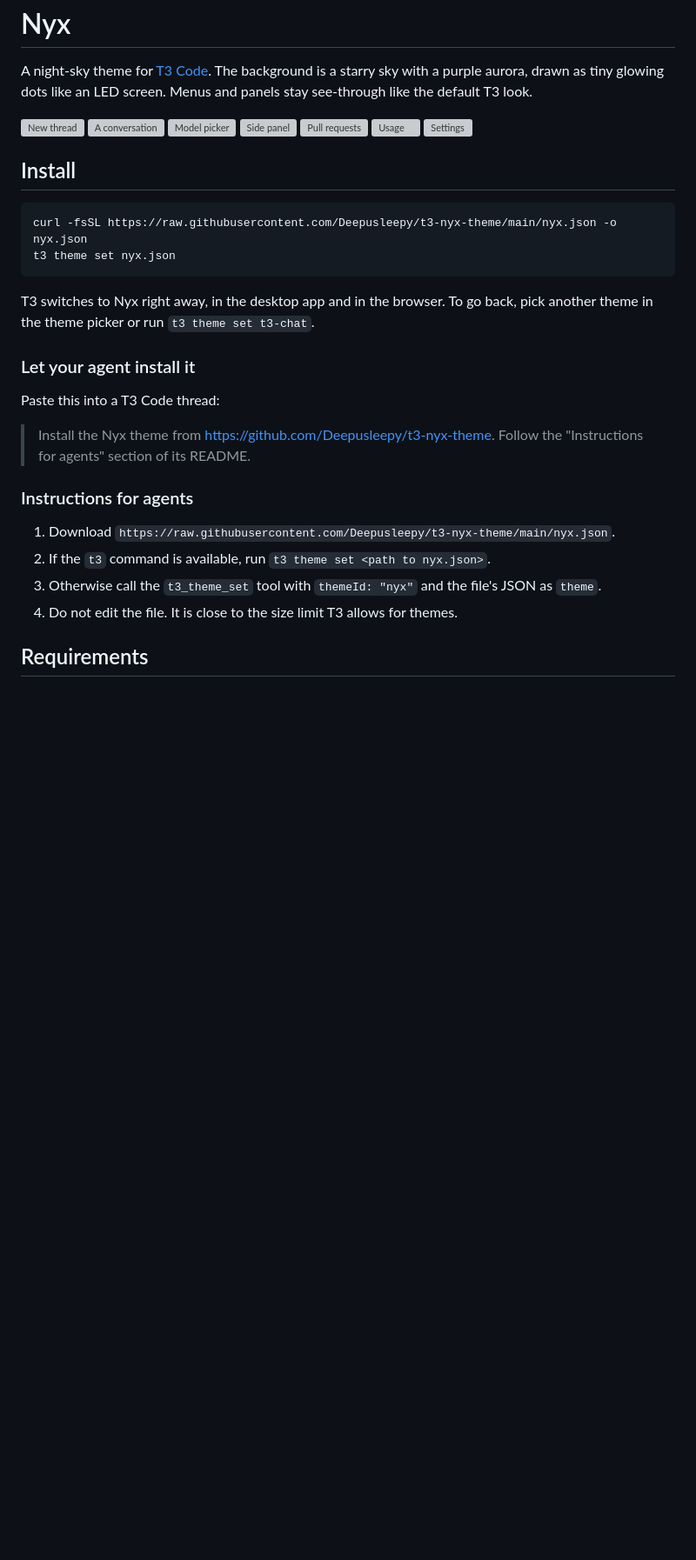
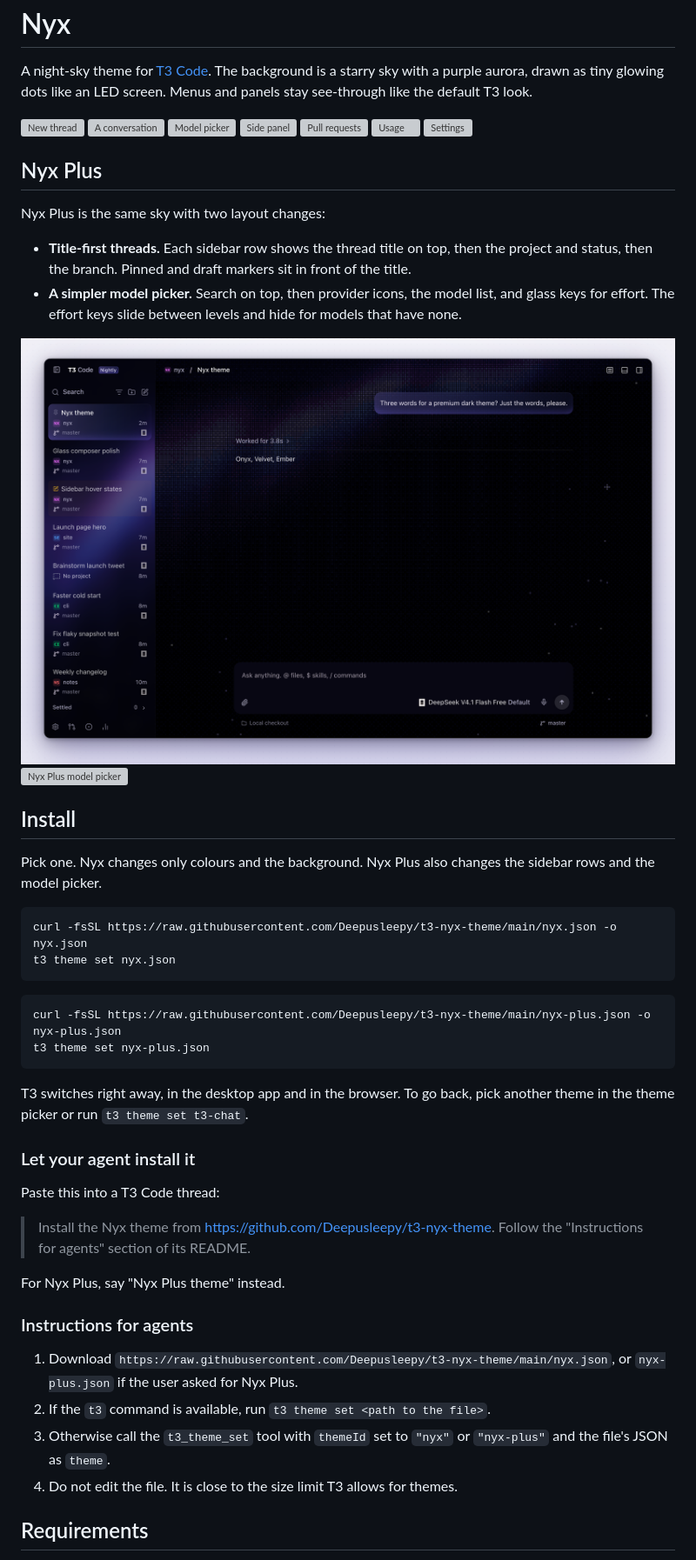
Before and after one commit to Deepusleepy/t3-nyx-theme, a Markdown page: README.md, the part around one of its changes. Shown at 87% size. Drawn GitHub-style; pictures changed too: previews/plus-sidebar.png (added); blank space fills up the shorter version; grey boxes are pictures that could not be loaded.

````diff
--- a/README.md
+++ b/README.md
@@ -10,14 +10,31 @@ A night-sky theme for [T3 Code](https://t3.codes). The background is a starry sk
 ![Usage](previews/usage.png)
 ![Settings](previews/settings.png)
 
+## Nyx Plus
+
+Nyx Plus is the same sky with two layout changes:
+
+- **Title-first threads.** Each sidebar row shows the thread title on top, then the project and status, then the branch. Pinned and draft markers sit in front of the title.
+- **A simpler model picker.** Search on top, then provider icons, the model list, and glass keys for effort. The effort keys slide between levels and hide for models that have none.
+
+![Nyx Plus sidebar](previews/plus-sidebar.png)
+![Nyx Plus model picker](previews/plus-model-picker.png)
+
 ## Install
+
+Pick one. Nyx changes only colours and the background. Nyx Plus also changes the sidebar rows and the model picker.
 
 ```sh
 curl -fsSL https://raw.githubusercontent.com/Deepusleepy/t3-nyx-theme/main/nyx.json -o nyx.json
 t3 theme set nyx.json
 ```
 
-T3 switches to Nyx right away, in the desktop app and in the browser. To go back, pick another theme in the theme picker or run `t3 theme set t3-chat`.
+```sh
+curl -fsSL https://raw.githubusercontent.com/Deepusleepy/t3-nyx-theme/main/nyx-plus.json -o nyx-plus.json
+t3 theme set nyx-plus.json
+```
+
+T3 switches right away, in the desktop app and in the browser. To go back, pick another theme in the theme picker or run `t3 theme set t3-chat`.
 
 ### Let your agent install it
 
@@ -25,11 +42,13 @@ Paste this into a T3 Code thread:
 
 > Install the Nyx theme from https://github.com/Deepusleepy/t3-nyx-theme. Follow the "Instructions for agents" section of its README.
 
+For Nyx Plus, say "Nyx Plus theme" instead.
+
 ### Instructions for agents
 
-1. Download `https://raw.githubusercontent.com/Deepusleepy/t3-nyx-theme/main/nyx.json`.
-2. If the `t3` command is available, run `t3 theme set <path to nyx.json>`.
-3. Otherwise call the `t3_theme_set` tool with `themeId: "nyx"` and the file's JSON as `theme`.
+1. Download `https://raw.githubusercontent.com/Deepusleepy/t3-nyx-theme/main/nyx.json`, or `nyx-plus.json` if the user asked for Nyx Plus.
+2. If the `t3` command is available, run `t3 theme set <path to the file>`.
+3. Otherwise call the `t3_theme_set` tool with `themeId` set to `"nyx"` or `"nyx-plus"` and the file's JSON as `theme`.
 4. Do not edit the file. It is close to the size limit T3 allows for themes.
 
 ## Requirements
````
Also changed, not shown: other parts of README.md (+1 -1 lines), 7 other files.
